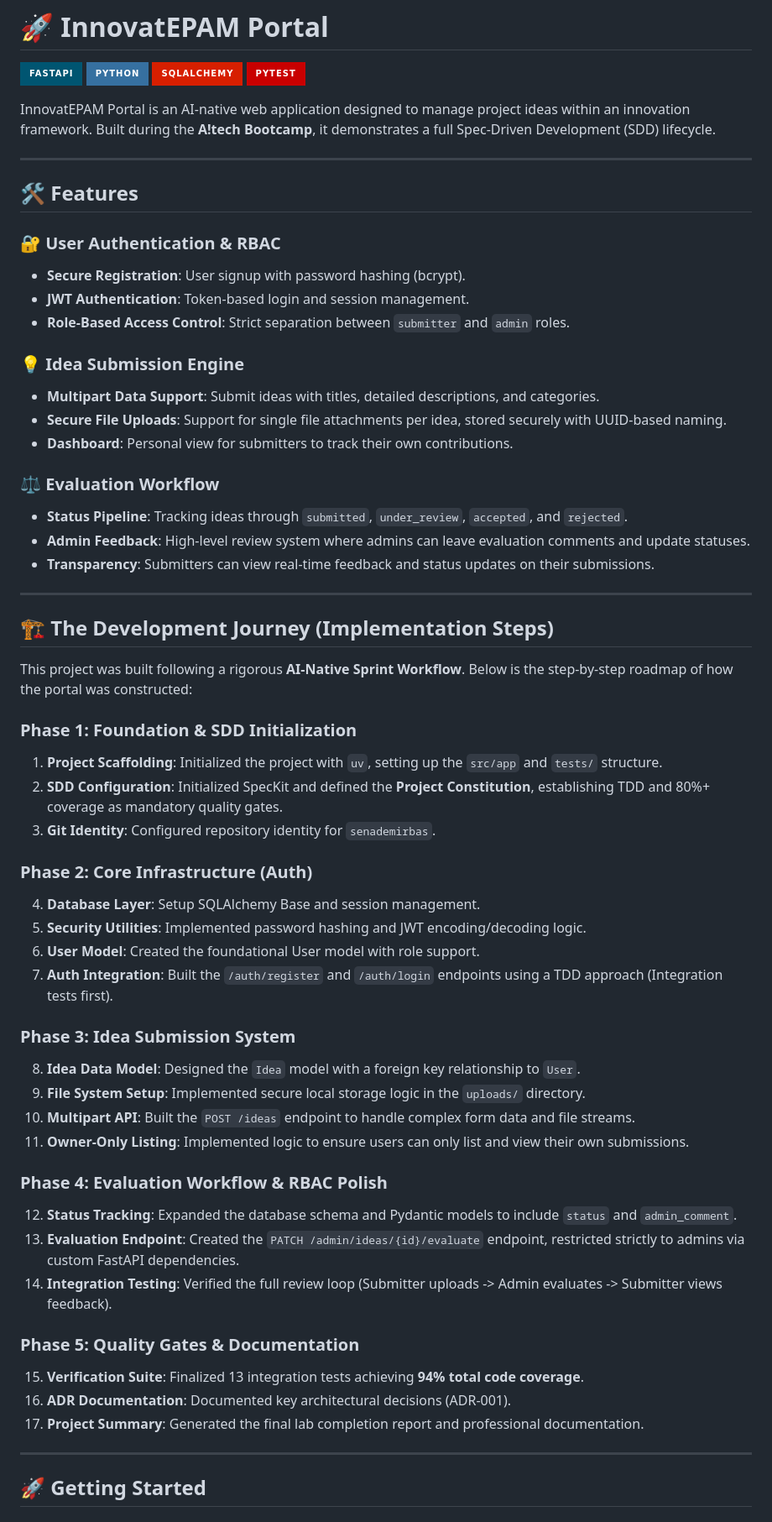
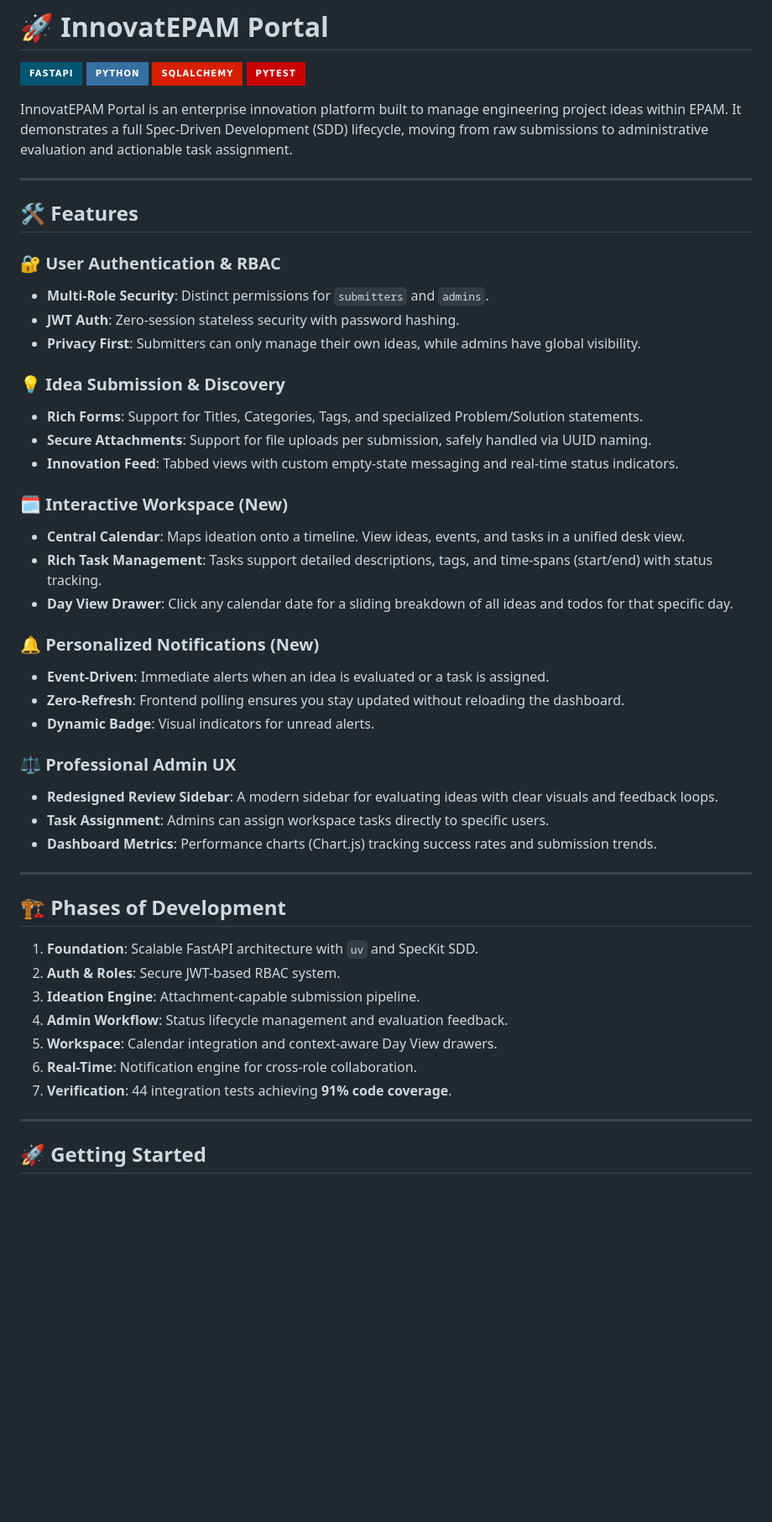
Before and after one commit to senademirbas/Innovat-EPAM-Portal, a Markdown page: README.md, the part around one of its changes. Shown at 84% size. GitHub-like rendering; badges without logos; blank space fills up the shorter version.

Commit message:
docs: Update README to detail new interactive workspace, personalized notifications, and professional admin UX, alongside a revised project description and condensed development phases.

```diff
--- a/README.md
+++ b/README.md
@@ -5,59 +5,48 @@
 ![SQLAlchemy](https://img.shields.io/badge/SQLAlchemy-D71F00?style=for-the-badge&logo=sqlalchemy&logoColor=white)
 ![Pytest](https://img.shields.io/badge/pytest-%23C90000.svg?style=for-the-badge&logo=pytest&logoColor=white)
 
-InnovatEPAM Portal is an AI-native web application designed to manage project ideas within an innovation framework. Built during the **A!tech Bootcamp**, it demonstrates a full Spec-Driven Development (SDD) lifecycle.
+InnovatEPAM Portal is an enterprise innovation platform built to manage engineering project ideas within EPAM. It demonstrates a full Spec-Driven Development (SDD) lifecycle, moving from raw submissions to administrative evaluation and actionable task assignment.
 
 ---
 
 ## 🛠 Features
 
 ### 🔐 User Authentication & RBAC
-- **Secure Registration**: User signup with password hashing (bcrypt).
-- **JWT Authentication**: Token-based login and session management.
-- **Role-Based Access Control**: Strict separation between `submitter` and `admin` roles.
+- **Multi-Role Security**: Distinct permissions for `submitters` and `admins`.
+- **JWT Auth**: Zero-session stateless security with password hashing.
+- **Privacy First**: Submitters can only manage their own ideas, while admins have global visibility.
 
-### 💡 Idea Submission Engine
-- **Multipart Data Support**: Submit ideas with titles, detailed descriptions, and categories.
-- **Secure File Uploads**: Support for single file attachments per idea, stored securely with UUID-based naming.
-- **Dashboard**: Personal view for submitters to track their own contributions.
+### 💡 Idea Submission & Discovery
+- **Rich Forms**: Support for Titles, Categories, Tags, and specialized Problem/Solution statements.
+- **Secure Attachments**: Support for file uploads per submission, safely handled via UUID naming.
+- **Innovation Feed**: Tabbed views with custom empty-state messaging and real-time status indicators.
 
-### ⚖️ Evaluation Workflow
-- **Status Pipeline**: Tracking ideas through `submitted`, `under_review`, `accepted`, and `rejected`.
-- **Admin Feedback**: High-level review system where admins can leave evaluation comments and update statuses.
-- **Transparency**: Submitters can view real-time feedback and status updates on their submissions.
+### 🗓 Interactive Workspace (New)
+- **Central Calendar**: Maps ideation onto a timeline. View ideas, events, and tasks in a unified desk view.
+- **Rich Task Management**: Tasks support detailed descriptions, tags, and time-spans (start/end) with status tracking.
+- **Day View Drawer**: Click any calendar date for a sliding breakdown of all ideas and todos for that specific day.
+
+### 🔔 Personalized Notifications (New)
+- **Event-Driven**: Immediate alerts when an idea is evaluated or a task is assigned.
+- **Zero-Refresh**: Frontend polling ensures you stay updated without reloading the dashboard.
+- **Dynamic Badge**: Visual indicators for unread alerts.
+
+### ⚖️ Professional Admin UX
+- **Redesigned Review Sidebar**: A modern sidebar for evaluating ideas with clear visuals and feedback loops.
+- **Task Assignment**: Admins can assign workspace tasks directly to specific users.
+- **Dashboard Metrics**: Performance charts (Chart.js) tracking success rates and submission trends.
 
 ---
 
-## 🏗 The Development Journey (Implementation Steps)
+## 🏗 Phases of Development
 
-This project was built following a rigorous **AI-Native Sprint Workflow**. Below is the step-by-step roadmap of how the portal was constructed:
-
-### Phase 1: Foundation & SDD Initialization
-1.  **Project Scaffolding**: Initialized the project with `uv`, setting up the `src/app` and `tests/` structure.
-2.  **SDD Configuration**: Initialized SpecKit and defined the **Project Constitution**, establishing TDD and 80%+ coverage as mandatory quality gates.
-3.  **Git Identity**: Configured repository identity for `senademirbas`.
-
-### Phase 2: Core Infrastructure (Auth)
-4.  **Database Layer**: Setup SQLAlchemy Base and session management.
-5.  **Security Utilities**: Implemented password hashing and JWT encoding/decoding logic.
-6.  **User Model**: Created the foundational User model with role support.
-7.  **Auth Integration**: Built the `/auth/register` and `/auth/login` endpoints using a TDD approach (Integration tests first).
-
-### Phase 3: Idea Submission System
-8.  **Idea Data Model**: Designed the `Idea` model with a foreign key relationship to `User`.
-9.  **File System Setup**: Implemented secure local storage logic in the `uploads/` directory.
-10. **Multipart API**: Built the `POST /ideas` endpoint to handle complex form data and file streams.
-11. **Owner-Only Listing**: Implemented logic to ensure users can only list and view their own submissions.
-
-### Phase 4: Evaluation Workflow & RBAC Polish
-12. **Status Tracking**: Expanded the database schema and Pydantic models to include `status` and `admin_comment`.
-13. **Evaluation Endpoint**: Created the `PATCH /admin/ideas/{id}/evaluate` endpoint, restricted strictly to admins via custom FastAPI dependencies.
-14. **Integration Testing**: Verified the full review loop (Submitter uploads -> Admin evaluates -> Submitter views feedback).
-
-### Phase 5: Quality Gates & Documentation
-15. **Verification Suite**: Finalized 13 integration tests achieving **94% total code coverage**.
-16. **ADR Documentation**: Documented key architectural decisions (ADR-001).
-17. **Project Summary**: Generated the final lab completion report and professional documentation.
+1.  **Foundation**: Scalable FastAPI architecture with `uv` and SpecKit SDD.
+2.  **Auth & Roles**: Secure JWT-based RBAC system.
+3.  **Ideation Engine**: Attachment-capable submission pipeline.
+4.  **Admin Workflow**: Status lifecycle management and evaluation feedback.
+5.  **Workspace**: Calendar integration and context-aware Day View drawers.
+6.  **Real-Time**: Notification engine for cross-role collaboration.
+7.  **Verification**: 44 integration tests achieving **91% code coverage**.
 
 ---
 
```
Also changed, not shown: other parts of README.md (+3 -1 lines).
